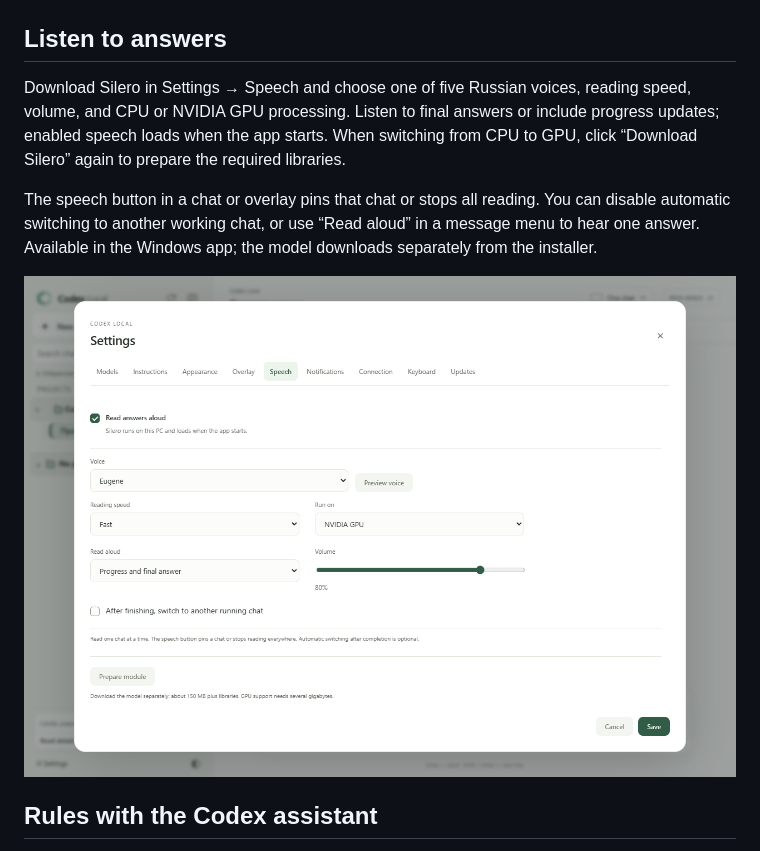
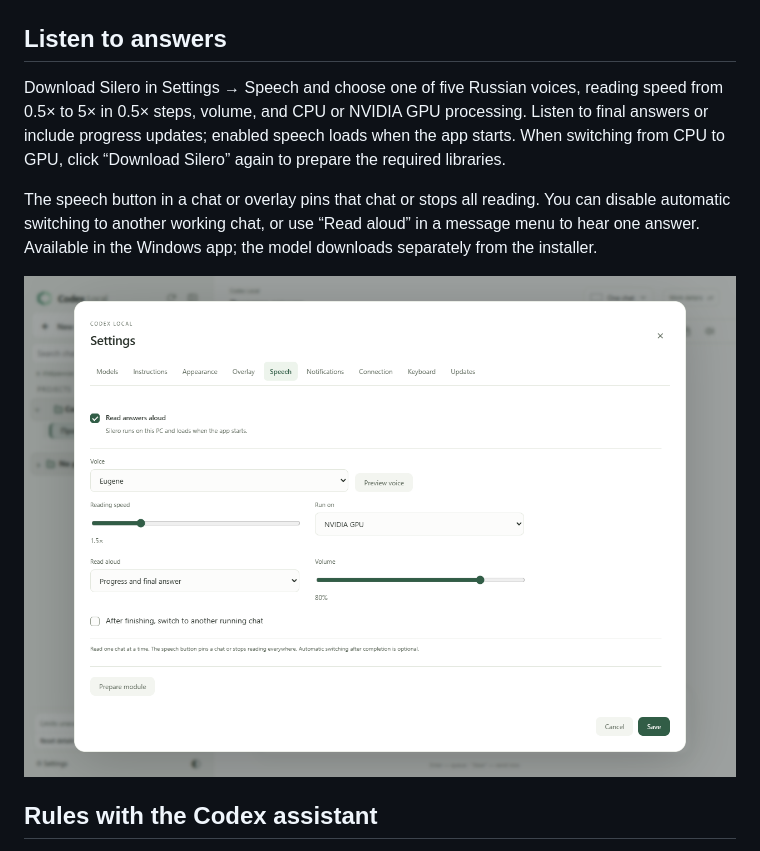
Before and after one commit to DenisG1302/codex-local, a Markdown page: README.en.md, the part around one of its changes. GitHub-like rendering; pictures changed too: assets/screenshots/en/speech-settings.png.

Commit message:
Update 0.8.88 speech controls and documentation [skip ci]

```diff
--- a/README.en.md
+++ b/README.en.md
@@ -64,7 +64,7 @@ In Settings → Overlay, choose the appearance, size, position and opacity; Test
 
 ## Listen to answers
 
-Download Silero in Settings → Speech and choose one of five Russian voices, reading speed, volume, and CPU or NVIDIA GPU processing. Listen to final answers or include progress updates; enabled speech loads when the app starts. When switching from CPU to GPU, click “Download Silero” again to prepare the required libraries.
+Download Silero in Settings → Speech and choose one of five Russian voices, reading speed from 0.5× to 5× in 0.5× steps, volume, and CPU or NVIDIA GPU processing. Listen to final answers or include progress updates; enabled speech loads when the app starts. When switching from CPU to GPU, click “Download Silero” again to prepare the required libraries.
 
 The speech button in a chat or overlay pins that chat or stops all reading. You can disable automatic switching to another working chat, or use “Read aloud” in a message menu to hear one answer. Available in the Windows app; the model downloads separately from the installer.
 
```
Also changed, not shown: other parts of README.en.md (+1 -1 lines), README.md (+2 -2 lines), assets/screenshots/ru/speech-settings.png.
